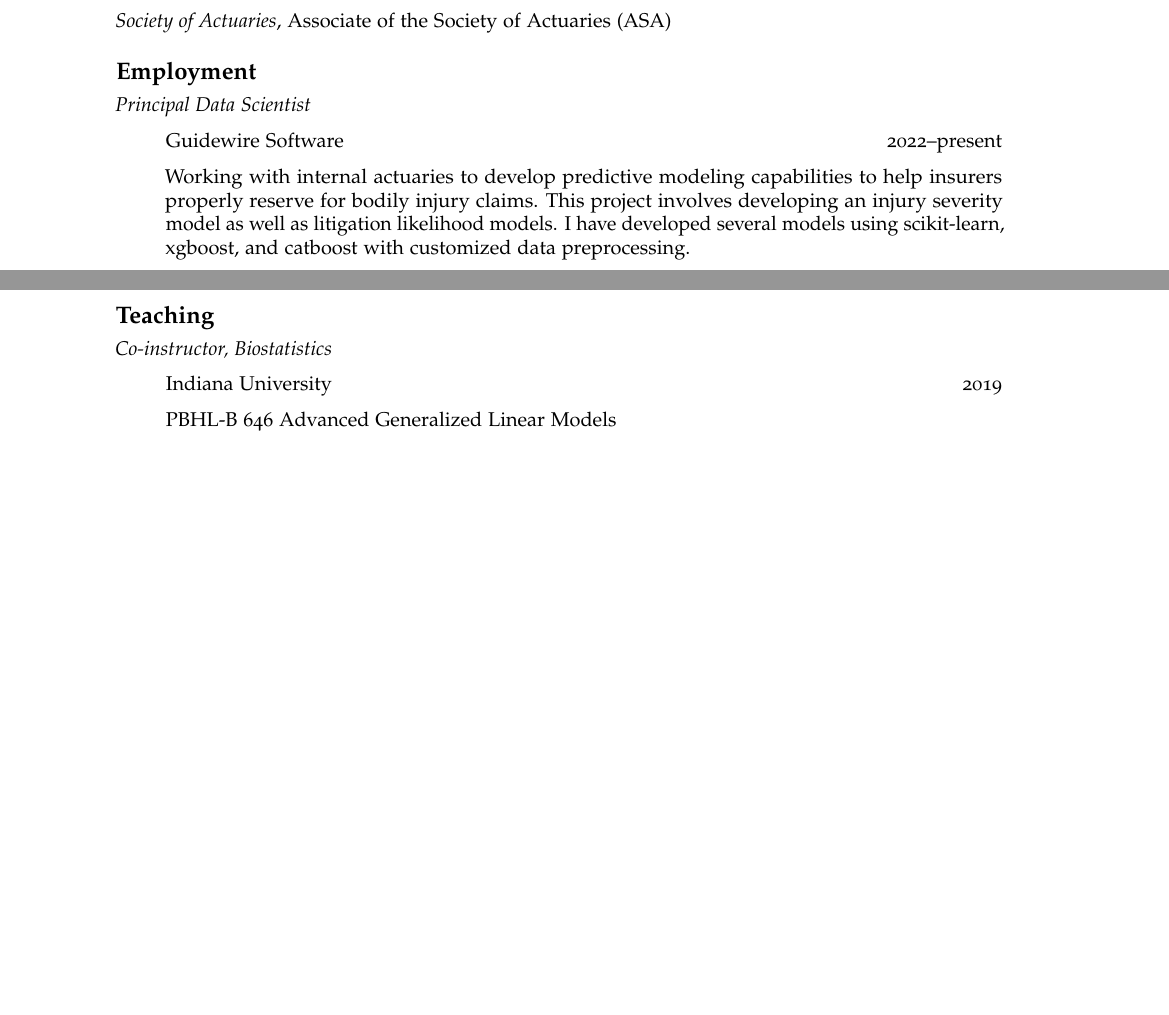
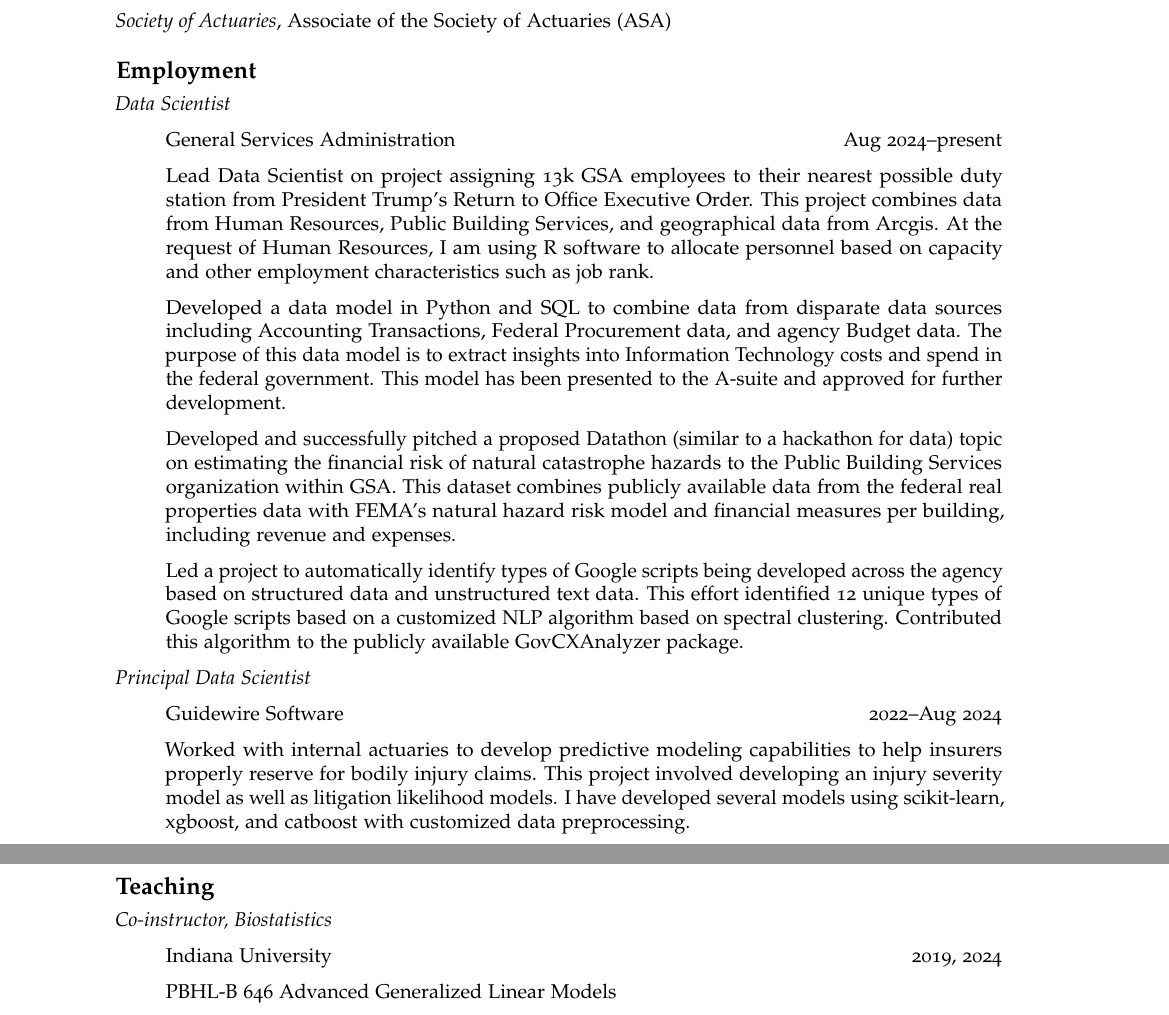
Before and after one commit to sthomas522/cv2, an R Markdown document (markdown_cv-master/Rmarkdown/thomas_samuel_cv.Rmd): two parts of pages 1 and 3 of 5, joined at a grey line, cut so that both start at the same text, the shorter picture padded with empty space. The pictures show the output file markdown_cv-master/Rmarkdown/thomas_samuel_cv.pdf that the author committed with the source.

Commit message:
update resume

```diff
--- a/markdown_cv-master/Rmarkdown/thomas_samuel_cv.Rmd
+++ b/markdown_cv-master/Rmarkdown/thomas_samuel_cv.Rmd
@@ -8,7 +8,7 @@
 title: "CV"
 author: Samuel J Thomas
 #orcid: "orcid.org/0000-0002-9577-6885"
-jobtitle: "Principal Data Scientist"
+jobtitle: "Data Scientist"
 address: "Address:  70 W Clear Lake Ln, Westfield IN 46074"
 fontawesome: yes
 email: samuel.thomas522@gmail.com
@@ -38,11 +38,26 @@
 
 # Employment
 
+*Data Scientist*
+
+ > General Services Administration \hfill Aug 2024--present
+
+ > Lead Data Scientist on project assigning 13k GSA employees to their nearest possible duty station from President Trump's Return to Office Executive Order. This project combines data from Human Resources, Public Building Services, and geographical data from Arcgis. At the request of Human Resources, I am using R software to allocate personnel based on capacity and other employment characteristics such as job rank.
+
+ > Developed a data model in Python and SQL to combine data
+from disparate data sources including Accounting Transactions, Federal Procurement data, and agency Budget data. The purpose of this data model is to extract insights into Information Technology costs and spend in the federal government. This model has been presented to the A-suite and approved for further development.
+
+ > Developed and successfully pitched a proposed Datathon (similar to a hackathon for data) topic on estimating the financial risk of natural catastrophe
+hazards to the Public Building Services organization within GSA. This dataset combines publicly available data from the federal real properties data with FEMA’s natural hazard risk model and financial measures per building, including revenue and expenses.
+
+ > Led a project to automatically identify types of Google scripts
+being developed across the agency based on structured data and unstructured text data. This effort identified 12 unique types of Google scripts based on a customized NLP algorithm based on spectral clustering. Contributed this algorithm to the publicly available GovCXAnalyzer package.
+
 *Principal Data Scientist*
 
- > Guidewire Software \hfill 2022--present
+ > Guidewire Software \hfill 2022--Aug 2024
 
- > Working with internal actuaries to develop predictive modeling capabilities to help insurers properly reserve for bodily injury claims. This project involves developing an injury severity model as well as litigation likelihood models. I have developed several models using scikit-learn, xgboost, and catboost with customized data preprocessing.
+ > Worked with internal actuaries to develop predictive modeling capabilities to help insurers properly reserve for bodily injury claims. This project involved developing an injury severity model as well as litigation likelihood models. I have developed several models using scikit-learn, xgboost, and catboost with customized data preprocessing.
 
  > Completed redesign and implementation of a risk model for cyber catastrophe events for the Cyence product. This model aligns risk of attack to a combination of historical experience, cyber expert judgment, and customer feedback. Improved the computational efficiency of this model from a runtime of 12 hours for 10k simulations to 40 minutes using coarse-grained parallelism and vectorized numpy calculations in AWS EMR.
 
@@ -125,7 +139,7 @@
 
 *Co-instructor, Biostatistics*
 
-> Indiana University \hfill 2019
+> Indiana University \hfill 2019, 2024
 
 > PBHL-B 646 Advanced Generalized Linear Models
 
```
Also changed, not shown: markdown_cv-master/Rmarkdown/thomas_samuel_cv.pdf, markdown_cv-master/Rmarkdown/thomas_samuel_cv.Rmd (1 more changed lines), 1 other file.
